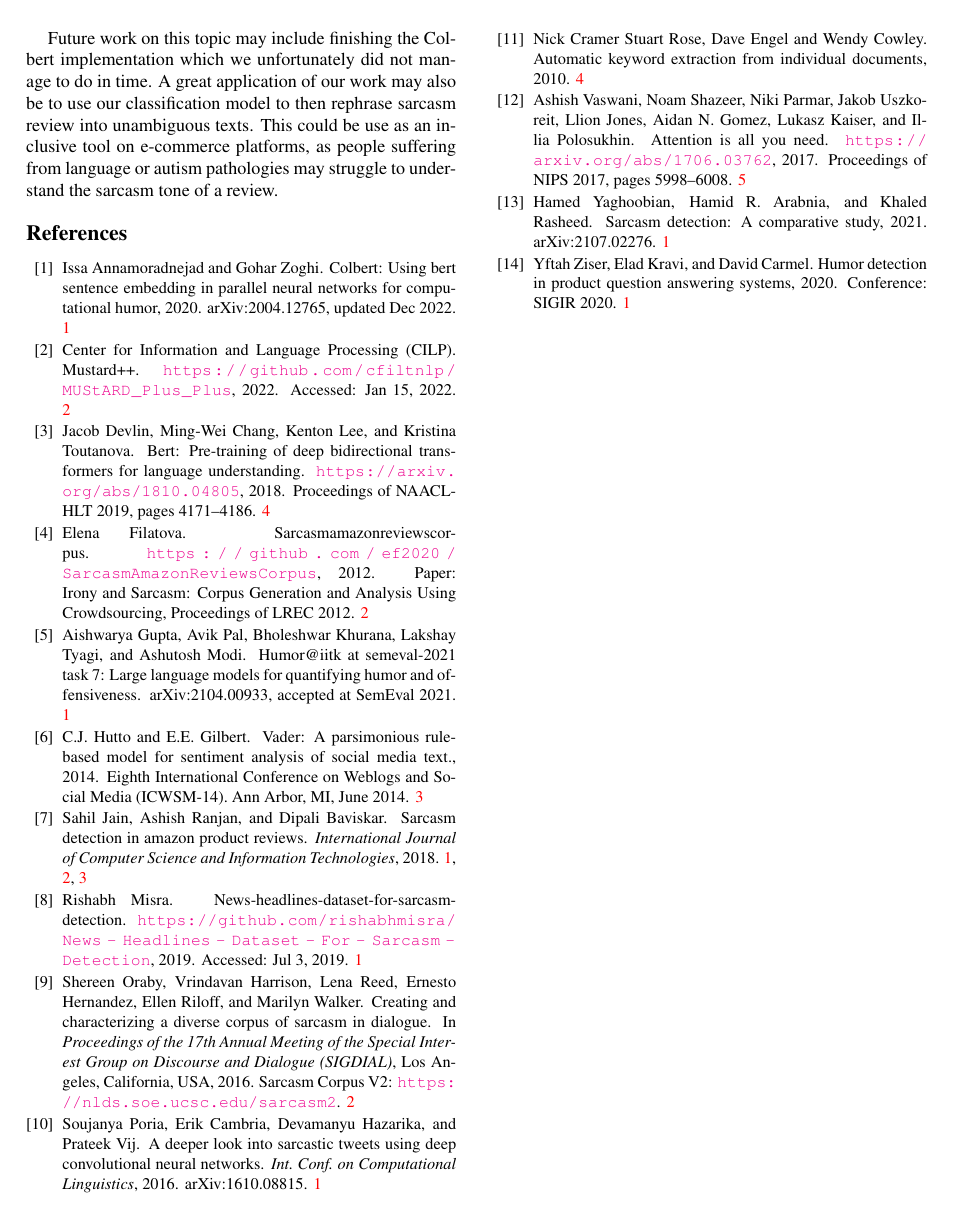
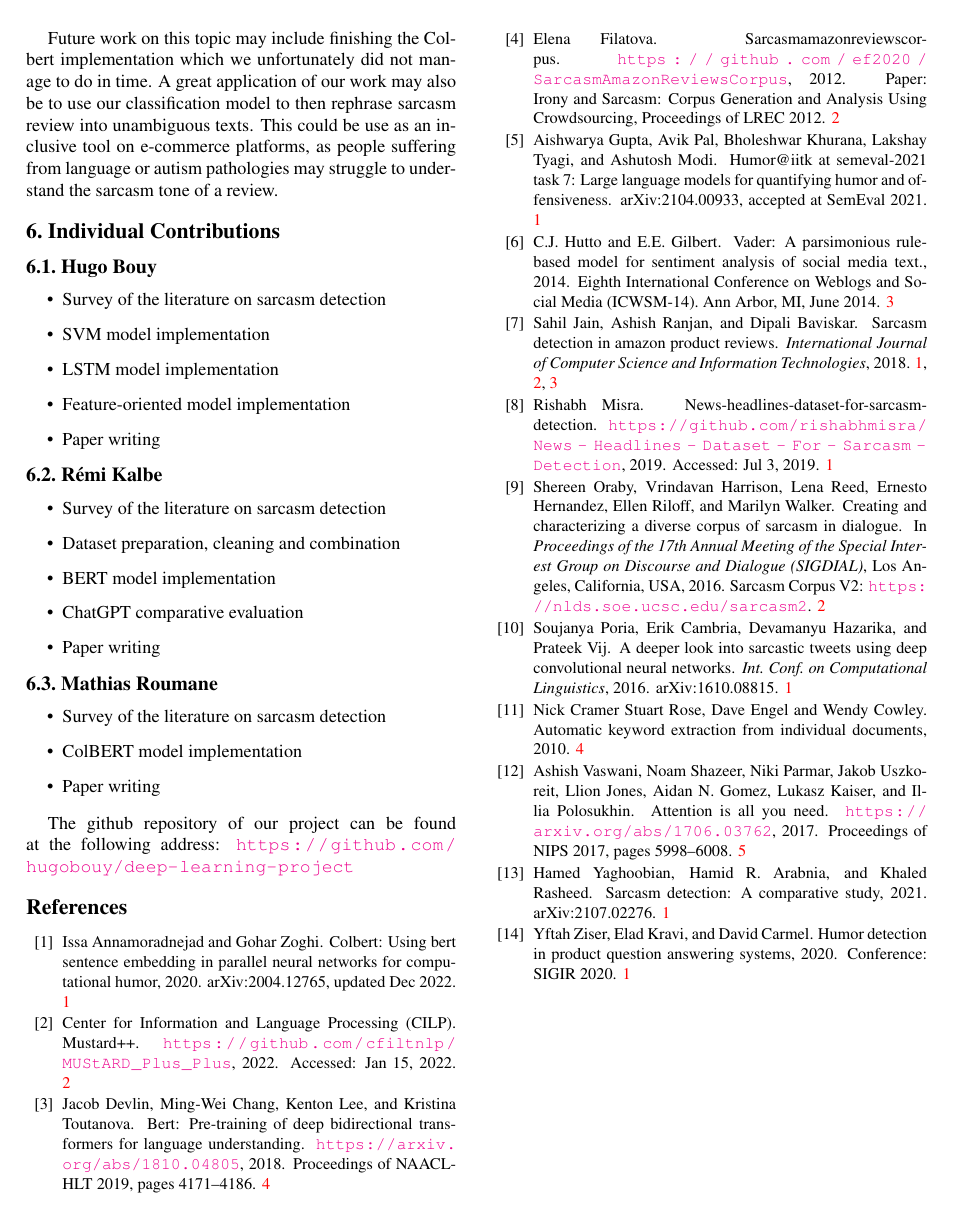
Before and after one commit to hugobouy/deep-learning-project, a LaTeX document (doc/Final_project_report/Final_project_report.tex): page 9 of 9. Compiled offline with pdfLaTeX.

Commit message:
Add individual contribution

```diff
--- a/doc/Final_project_report/Final_project_report.tex
+++ b/doc/Final_project_report/Final_project_report.tex
@@ -580,6 +580,35 @@ Future work on this topic may include finishing the Colbert implementation which
 A great application of our work may also be to use our classification model to then rephrase sarcasm review into unambiguous texts.
 This could be use as an inclusive tool on e-commerce platforms, as people suffering from language or autism pathologies may struggle to understand the sarcasm tone of a review.
 
+\section{Individual Contributions}
+
+\subsection{Hugo Bouy}
+\begin{itemize}
+    \item Survey of the literature on sarcasm detection
+    \item SVM model implementation
+    \item LSTM model implementation
+    \item Feature-oriented model implementation
+    \item Paper writing
+\end{itemize}
+
+\subsection{Rémi Kalbe}
+\begin{itemize}
+    \item Survey of the literature on sarcasm detection
+    \item Dataset preparation, cleaning and combination
+    \item BERT model implementation
+    \item ChatGPT comparative evaluation
+    \item Paper writing
+\end{itemize}
+
+\subsection{Mathias Roumane}
+\begin{itemize}
+    \item Survey of the literature on sarcasm detection
+    \item ColBERT model implementation
+    \item Paper writing
+\end{itemize}
+
+The github repository of our project can be found at the following address: \url{https://github.com/hugobouy/deep-learning-project}
+
 %-------------------------------------------------------------------------
 
 %%%%%%%%% REFERENCES
```
Also changed, not shown: doc/Final_project_report/Final_project_report.pdf.
